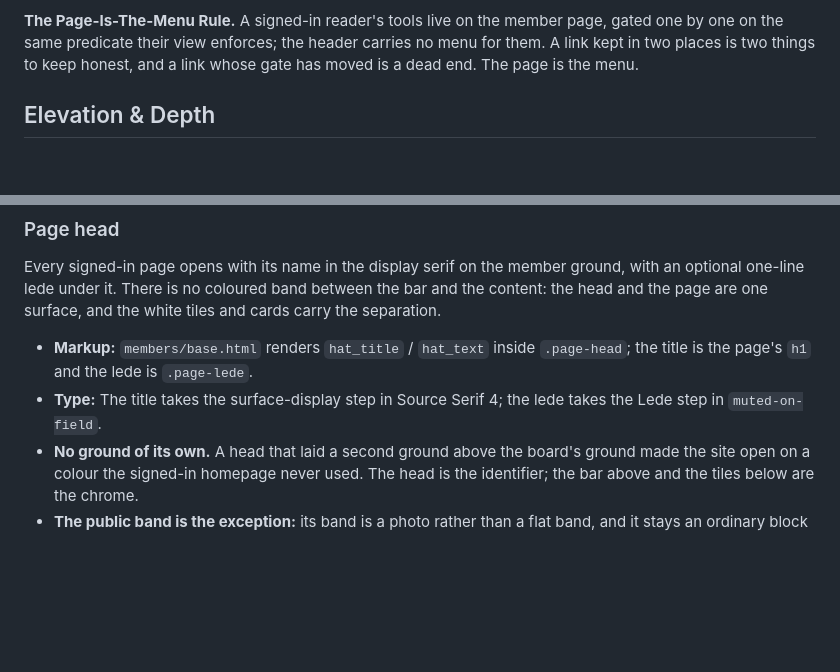
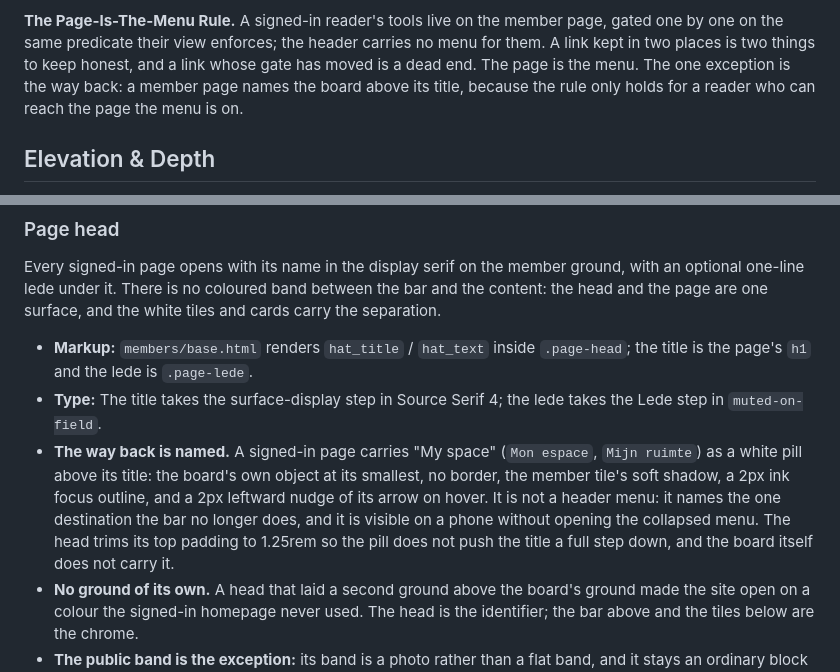
Before and after one commit to tdebruyn/TroopConnect, a Markdown page: DESIGN.md, 2 parts joined by grey strips. Drawn GitHub-style; blank space fills up the shorter version.

Commit message:
Record the way back in the design system

```diff
--- a/DESIGN.md
+++ b/DESIGN.md
@@ -651,7 +651,9 @@ columns under it — an equal group, not an equal page.
 **The Page-Is-The-Menu Rule.** A signed-in reader's tools live on the member
 page, gated one by one on the same predicate their view enforces; the header
 carries no menu for them. A link kept in two places is two things to keep honest,
-and a link whose gate has moved is a dead end. The page is the menu.
+and a link whose gate has moved is a dead end. The page is the menu. The one
+exception is the way back: a member page names the board above its title,
+because the rule only holds for a reader who can reach the page the menu is on.
 
 ## Elevation & Depth
 
@@ -864,6 +866,14 @@ white tiles and cards carry the separation.
   `.page-head`; the title is the page's `h1` and the lede is `.page-lede`.
 - **Type:** The title takes the surface-display step in Source Serif 4; the lede
   takes the Lede step in `muted-on-field`.
+- **The way back is named.** A signed-in page carries "My space" (`Mon espace`,
+  `Mijn ruimte`) as a white pill above its title: the board's own object at its
+  smallest, no border, the member tile's soft shadow, a 2px ink focus outline,
+  and a 2px leftward nudge of its arrow on hover. It is not a header menu: it
+  names the one destination the bar no longer does, and it is visible on a phone
+  without opening the collapsed menu. The head trims its top padding to 1.25rem
+  so the pill does not push the title a full step down, and the board itself
+  does not carry it.
 - **No ground of its own.** A head that laid a second ground above the board's
   ground made the site open on a colour the signed-in homepage never used. The
   head is the identifier; the bar above and the tiles below are the chrome.
```
